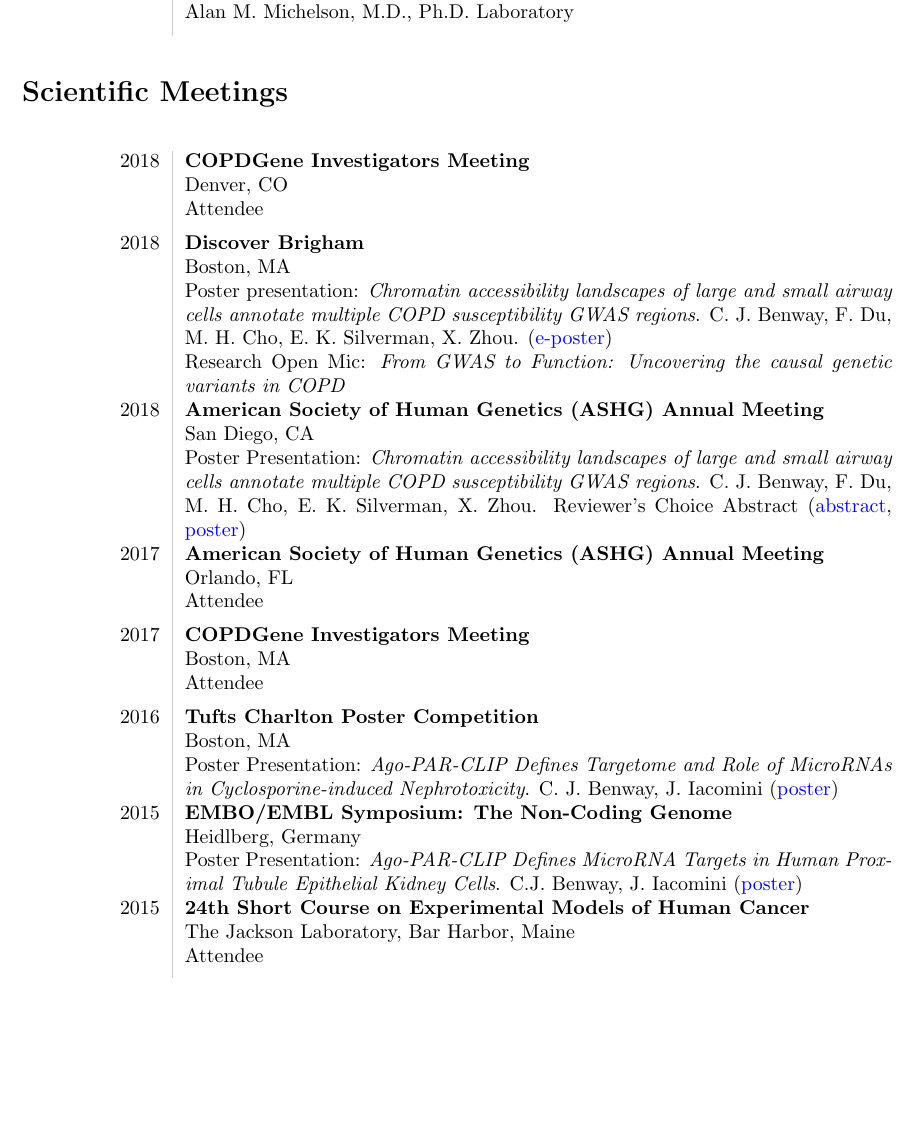
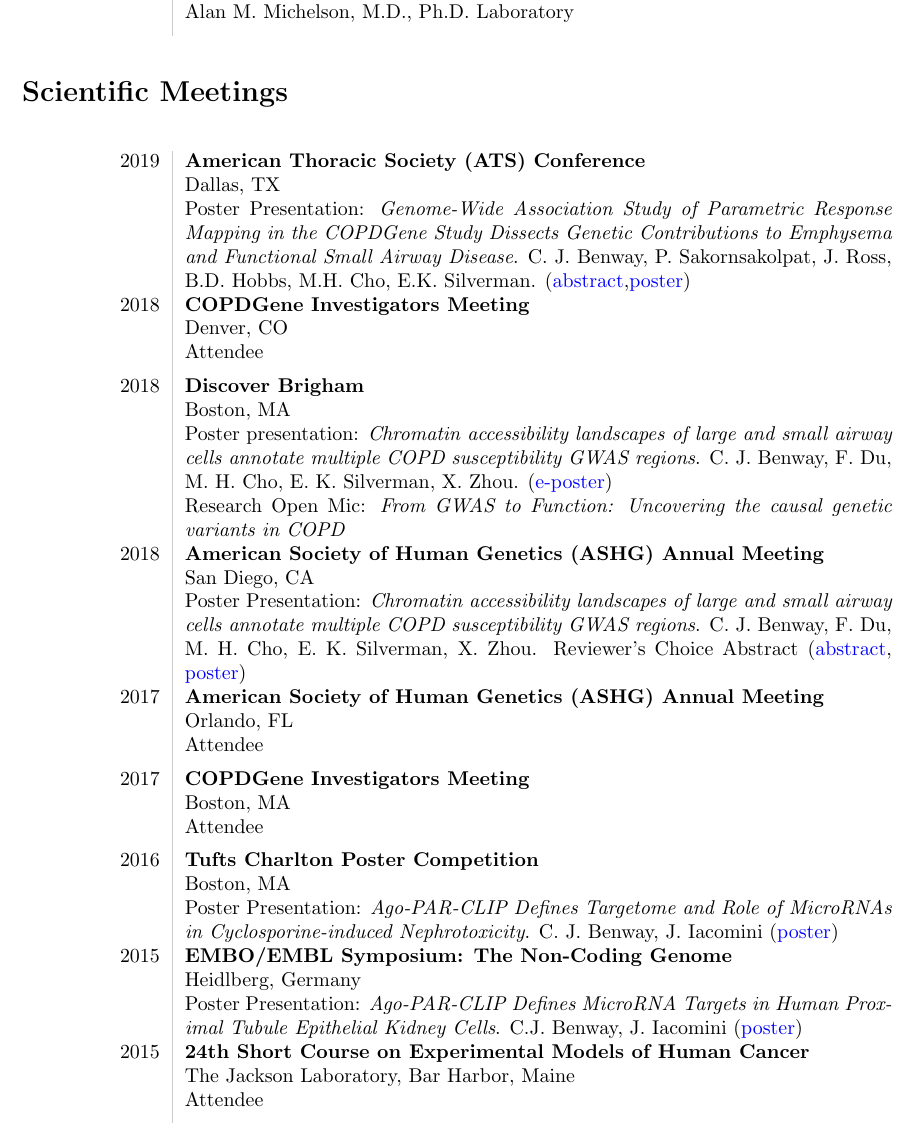
Before and after one commit to cbenway/cv, a LaTeX CV (cv.tex): part of page 2 of 3, cut so that both start at the same text, the shorter picture padded with empty space. Compiled offline with pdfLaTeX.

Commit message:
Update cv.tex

```diff
--- a/cv.tex
+++ b/cv.tex
@@ -137,6 +137,9 @@
 
 \section*{Scientific Meetings}
 \begin{longtable}{L!{\VRule}R}
+   2019 & {\bf American Thoracic Society (ATS) Conference} \\
+   &Dallas, TX \\
+   &Poster Presentation: \textit{Genome-Wide Association Study of Parametric Response Mapping in the COPDGene Study Dissects Genetic Contributions to Emphysema and Functional Small Airway Disease}. C. J. Benway, P. Sakornsakolpat, J. Ross, B.D. Hobbs, M.H. Cho, E.K. Silverman. (\href{https://www.atsjournals.org/doi/abs/10.1164/ajrccm-conference.2019.199.1_MeetingAbstracts.A6091}{abstract},\href{https://github.com/cbenway/cv/blob/cvEdits/ATS_2019.pdf}{poster}) \\
    2018 & {\bf COPDGene Investigators Meeting} \\
    &Denver, CO \\
    &Attendee \\[5 pt]
```
